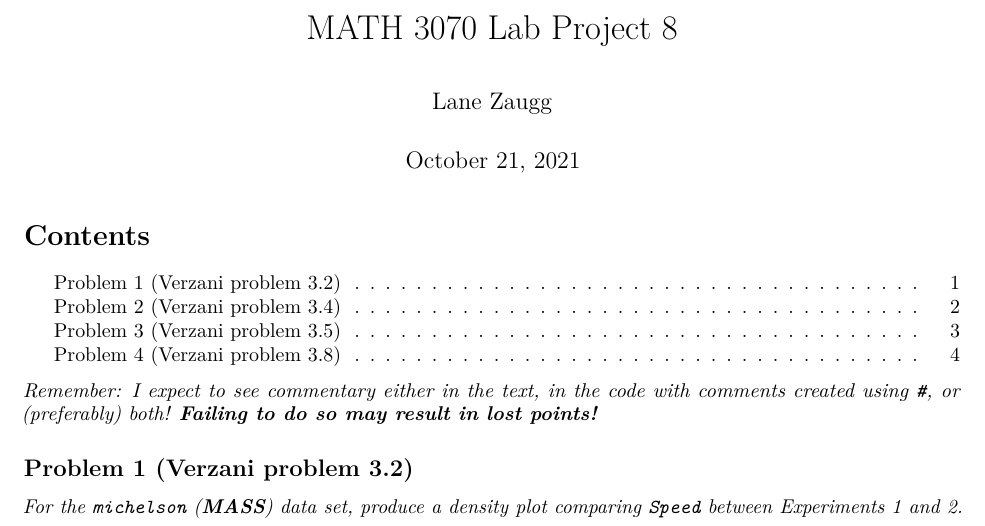
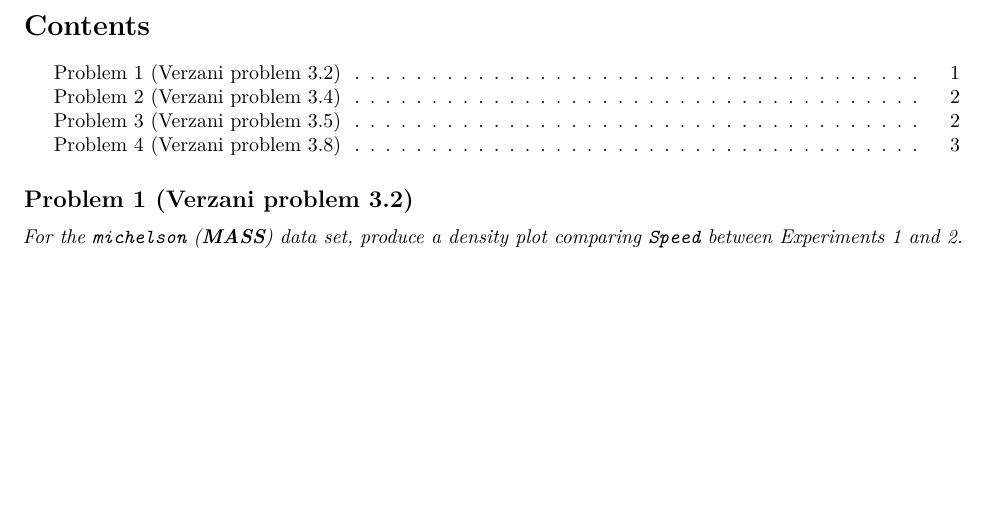
Before and after one commit to 1anza/StatisticsRStudio, an R Markdown document (Comparisons.Rmd): part of page 1 of 4 before the commit and part of page 1 of 3 after it, cut at the place of the change, the shorter picture padded with empty space. Rendered offline with R 4.5, knitr and Pandoc, then LaTeX, with nearby package versions.

Commit message:
Update Comparisons.Rmd

```diff
--- a/Comparisons.Rmd
+++ b/Comparisons.Rmd
@@ -1,6 +1,4 @@
 ---
-title: "MATH 3070 Lab Project 8"
-author: "Lane Zaugg"
 date: "October 21, 2021"
 output:
   pdf_document:
@@ -8,8 +6,6 @@
   html_document:
     toc: yes
 ---
-
-*Remember: I expect to see commentary either in the text, in the code with comments created using `#`, or (preferably) both! **Failing to do so may result in lost points!***
 
 ## Problem 1 (Verzani problem 3.2)
 *For the `michelson` (**MASS**) data set, produce a density plot comparing `Speed` between Experiments 1 and 2.*
```
